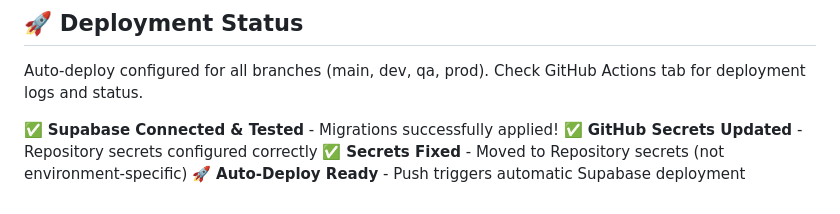
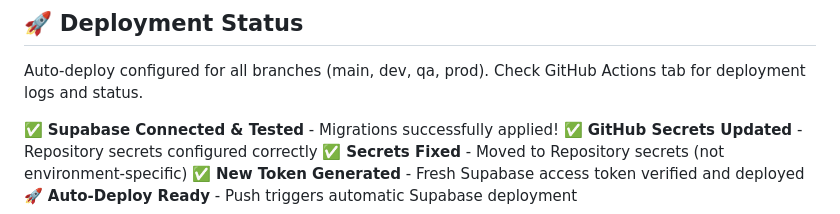
Before and after one commit to TeamDiginsight/Vault-Vine, a Markdown page: SETUP_GUIDE.md, the part around the change. Drawn GitHub-style.

Commit message:
✅ Deploy with verified Supabase token
- Updated with fresh Supabase access token
- Token verified and tested locally
- Ready for production auto-deployment
- All GitHub secrets properly configured

Auto-deploy workflow test #5
Co-Authored-By: Claude Haiku 4.5 <noreply@anthropic.com>

```diff
--- a/SETUP_GUIDE.md
+++ b/SETUP_GUIDE.md
@@ -124,4 +124,5 @@ Check GitHub Actions tab for deployment logs and status.
 ✅ **Supabase Connected & Tested** - Migrations successfully applied!
 ✅ **GitHub Secrets Updated** - Repository secrets configured correctly
 ✅ **Secrets Fixed** - Moved to Repository secrets (not environment-specific)
+✅ **New Token Generated** - Fresh Supabase access token verified and deployed
 🚀 **Auto-Deploy Ready** - Push triggers automatic Supabase deployment
```
